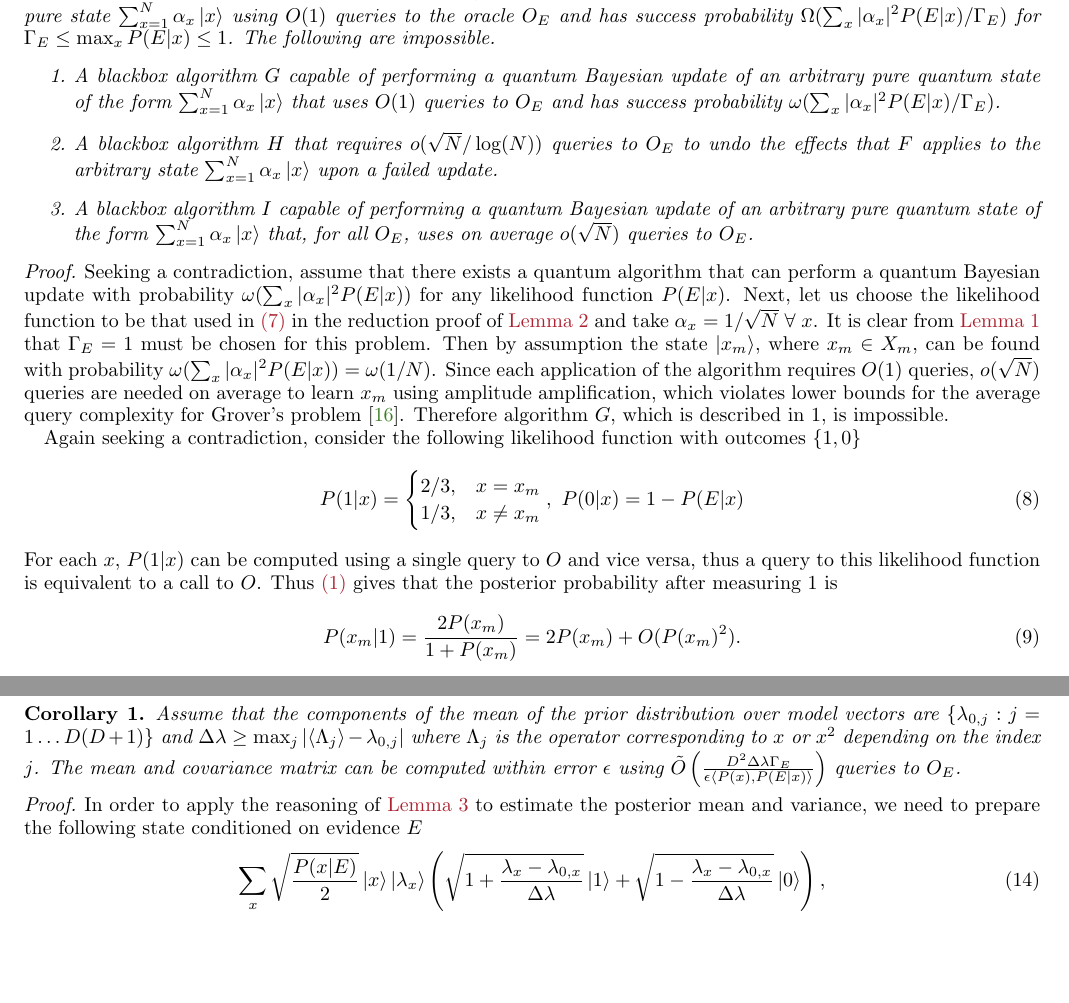
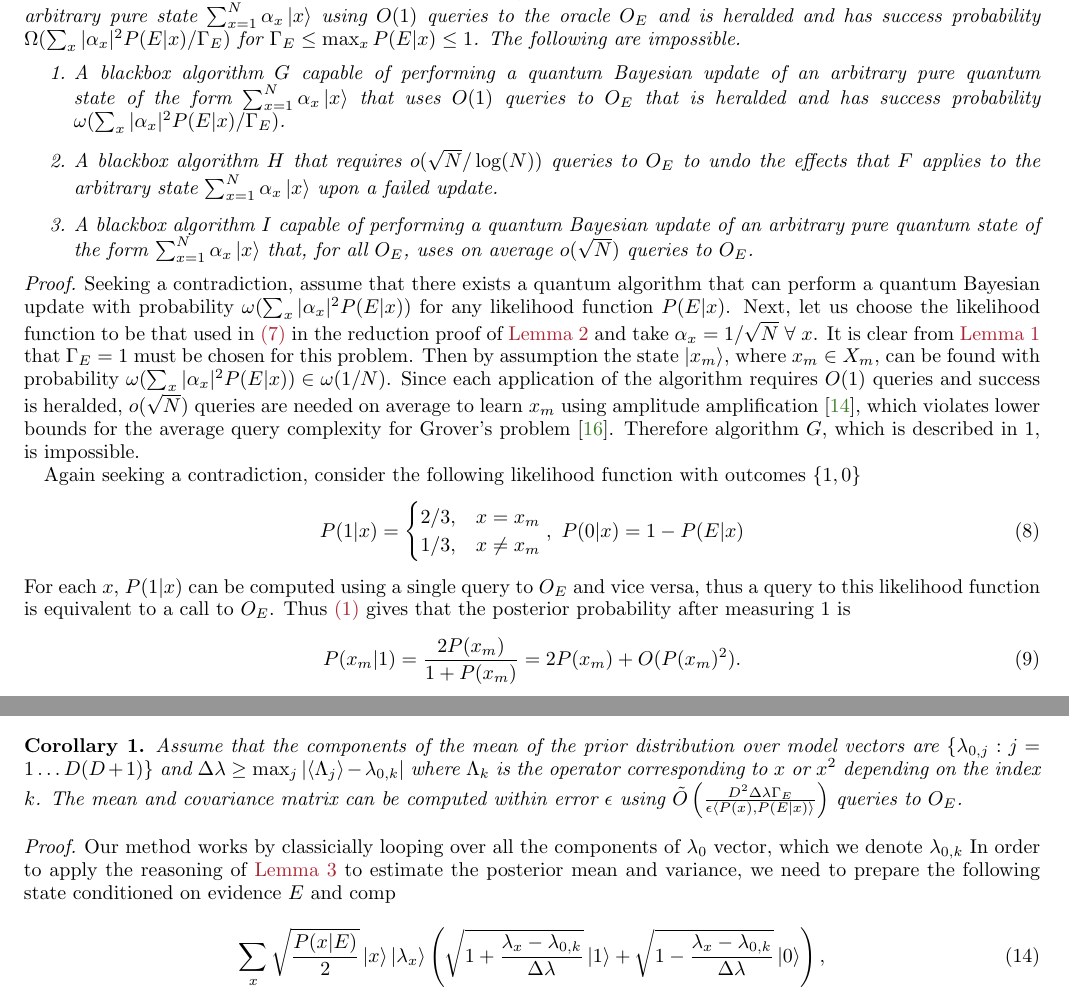
Before and after one commit to nathanwiebe2000/QREJ, a LaTeX paper (QRej_simplified4.tex): two parts of pages 4 and 6 of 18, joined at a grey line, cut so that both start at the same text, the shorter picture padded with empty space. Compiled offline with pdfLaTeX.

Commit message:
Changes made

```diff
--- a/QRej_simplified4.tex
+++ b/QRej_simplified4.tex
@@ -259,15 +259,15 @@ The validity of this algorithm is easy to verify from~\eq{Bayes} and it is clear
 
 This reduction of Grover's problem to Bayesian inference brings with it tight lower bounds on the query complexity of solving the problem~\cite{BGH+96}.  This means that we can exploit these bounds to show limitations on our ability to perform Bayesian inference on a quantum computer and also our ability to correct erroneous measurements that occur in the application of the method of~\lem{rejection}.  The following theorem states two such restrictions, which show that the method of~\lem{rejection} cannot be trivially improved nor can its failures be inexpensively corrected.
 \begin{theorem}
-Let $F$ be a blackbox quantum update algorithm that performs a quantum Bayesian update on an arbitrary pure state $\sum_{x=1}^N \alpha_x \ket{x}$ using $O(1)$ queries to the oracle $O_E$ and has success probability $\Omega({\sum_x |\alpha_x|^2 P(E|x)/\Gamma_E})$ for $\Gamma_E \le \max_x P(E|x)\le 1$.  The following are impossible.
+Let $F$ be a blackbox quantum update algorithm that performs a quantum Bayesian update on an arbitrary pure state $\sum_{x=1}^N \alpha_x \ket{x}$ using $O(1)$ queries to the oracle $O_E$ and is heralded and has success probability $\Omega({\sum_x |\alpha_x|^2 P(E|x)/\Gamma_E})$ for $\Gamma_E \le \max_x P(E|x)\le 1$.  The following are impossible.
 \begin{enumerate}
-\item A blackbox algorithm $G$ capable of performing a quantum Bayesian update of an arbitrary pure quantum state of the form $\sum_{x=1}^N \alpha_x \ket{x}$ that uses $O(1)$ queries to $O_E$ and has  success probability $\omega({\sum_x |\alpha_x|^2 P(E|x)/\Gamma_E})$.
+\item A blackbox algorithm $G$ capable of performing a quantum Bayesian update of an arbitrary pure quantum state of the form $\sum_{x=1}^N \alpha_x \ket{x}$ that uses $O(1)$ queries to $O_E$ that is heralded and has  success probability $\omega({\sum_x |\alpha_x|^2 P(E|x)/\Gamma_E})$.
 \item A blackbox algorithm $H$ that requires $o(\sqrt{N}/\log(N))$ queries to $O_E$ to undo the effects that $F$ applies to the arbitrary state $\sum_{x=1}^N \alpha_x \ket{x}$ upon a failed update.
 \item A blackbox algorithm $I$ capable of performing a quantum Bayesian update of an arbitrary pure quantum state of the form $\sum_{x=1}^N \alpha_x \ket{x}$ that, for all $O_E$, uses on average $o(\sqrt{N})$ queries to $O_E$.
 \end{enumerate}
 \end{theorem}
 \begin{proof}
-Seeking a contradiction, assume that there exists a quantum algorithm that can perform a quantum Bayesian update with probability $\omega({\sum_x |\alpha_x|^2 P(E|x)})$ for any likelihood function $P(E|x)$.  Next, let us choose the likelihood function to be that used in~\eq{reduceLikelihood} in the reduction proof of~\lem{reduce} and take $\alpha_x =1/\sqrt{N}~\forall~x$.  It is clear from~\lem{rejection} that $\Gamma_E =1$ must be chosen for this problem.  Then by assumption the state $\ket{x_m}$, where $x_m \in X_m$, can be found with probability $\omega({\sum_x |\alpha_x|^2 P(E|x)})= \omega(1/{N})$.  Since each application of the algorithm requires $O(1)$ queries, $o(\sqrt{N})$ queries are needed on average to learn $x_m$ using amplitude amplification, which violates lower bounds for the average query complexity for Grover's problem~\cite{BGH+96}.  Therefore algorithm $G$, which is described in 1, is impossible.
+Seeking a contradiction, assume that there exists a quantum algorithm that can perform a quantum Bayesian update with probability $\omega({\sum_x |\alpha_x|^2 P(E|x)})$ for any likelihood function $P(E|x)$.  Next, let us choose the likelihood function to be that used in~\eq{reduceLikelihood} in the reduction proof of~\lem{reduce} and take $\alpha_x =1/\sqrt{N}~\forall~x$.  It is clear from~\lem{rejection} that $\Gamma_E =1$ must be chosen for this problem.  Then by assumption the state $\ket{x_m}$, where $x_m \in X_m$, can be found with probability $\omega({\sum_x |\alpha_x|^2 P(E|x)})\in \omega(1/{N})$.  Since each application of the algorithm requires $O(1)$ queries and success is heralded, $o(\sqrt{N})$ queries are needed on average to learn $x_m$ using amplitude amplification~\cite{BHM+02}, which violates lower bounds for the average query complexity for Grover's problem~\cite{BGH+96}.  Therefore algorithm $G$, which is described in 1, is impossible.
 
 
 Again seeking a contradiction, consider the following likelihood function with outcomes $\{1,0\}$
@@ -277,7 +277,7 @@ P(1|x) = \begin{cases}
 1/3, & x\ne x_m
 \end{cases},~P({0}|x) = 1-P(E|x)\label{eq:bayesgrover}
 \end{equation}
-For each $x$, $P(1|x)$ can be computed using a single query to $O$ and vice versa, thus a query to this likelihood function is equivalent to a call to $O$.
+For each $x$, $P(1|x)$ can be computed using a single query to $O_E$ and vice versa, thus a query to this likelihood function is equivalent to a call to $O_E$.
 Thus~\eq{Bayes} gives that the posterior probability after measuring $1$ is
 \begin{equation}
 P(x_m|1)=\frac{2P(x_m)}{1 + P(x_m)}=2P(x_m) + O(P(x_m)^2).
@@ -392,12 +392,13 @@ In particular, using $\lambda_x = x$ in~\lem{ampest} yields the mean $x_0$.  The
 
 
 \begin{corollary}
-Assume that the components of the mean of the prior distribution over model vectors are $\{\lambda_{0,j}:j=1\ldots D(D+1)\}$ and $\Delta \lambda \ge \max_j |\langle \Lambda_j \rangle-\lambda_{0,j}|$ where $\Lambda_j$ is the operator corresponding to $x$ or $x^2$  depending on the index $j$.  The mean and covariance matrix can be computed within error $\epsilon$ using $\tilde{O}\left(\frac{D^2\Delta \lambda \Gamma_E}{\epsilon \langle P(x), P(E|x)\rangle}\right)$ queries to $O_E$.\label{cor:method}
+Assume that the components of the mean of the prior distribution over model vectors are $\{\lambda_{0,j}:j=1\ldots D(D+1)\}$ and $\Delta \lambda \ge \max_j |\langle \Lambda_j \rangle-\lambda_{0,k}|$ where $\Lambda_k$ is the operator corresponding to $x$ or $x^2$  depending on the index $k$.  The mean and covariance matrix can be computed within error $\epsilon$ using $\tilde{O}\left(\frac{D^2\Delta \lambda \Gamma_E}{\epsilon \langle P(x), P(E|x)\rangle}\right)$ queries to $O_E$.\label{cor:method}
 \end{corollary}
 \begin{proof}
-In order to apply the reasoning of~\lem{ampest} to estimate the posterior mean and variance, we need to prepare the following state conditioned on evidence $E$
+Our method works by classicially looping over all the components of $\lambda_0$ vector, which we denote $\lambda_{0,k}$
+In order to apply the reasoning of~\lem{ampest} to estimate the posterior mean and variance, we need to prepare the following state conditioned on evidence $E$ and comp
 \begin{equation}
-\sum_{x} \sqrt{\frac{P(x|E)}{2}} \ket{x}\ket{\lambda_x}\left(\sqrt{1+\frac{\lambda_x-\lambda_{0,x} }{\Delta \lambda}}\ket{1} + \sqrt{1-\frac{\lambda_x-\lambda_{0,x} }{\Delta \lambda}}\ket{0} \right),\label{eq:hadtest2}
+\sum_{x} \sqrt{\frac{P(x|E)}{2}} \ket{x}\ket{\lambda_x}\left(\sqrt{1+\frac{\lambda_x-\lambda_{0,k} }{\Delta \lambda}}\ket{1} + \sqrt{1-\frac{\lambda_x-\lambda_{0,k} }{\Delta \lambda}}\ket{0} \right),\label{eq:hadtest2}
 \end{equation}
 where $\lambda_x =x$ or $\lambda_x =x^2$.
 
```
Also changed, not shown: QRej_simplified4.tex (2 more changed lines).
